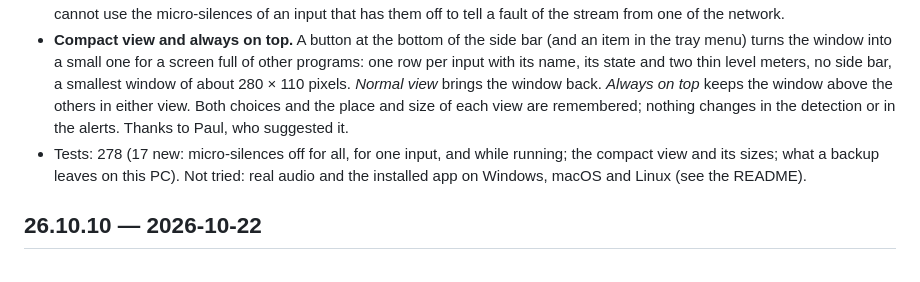
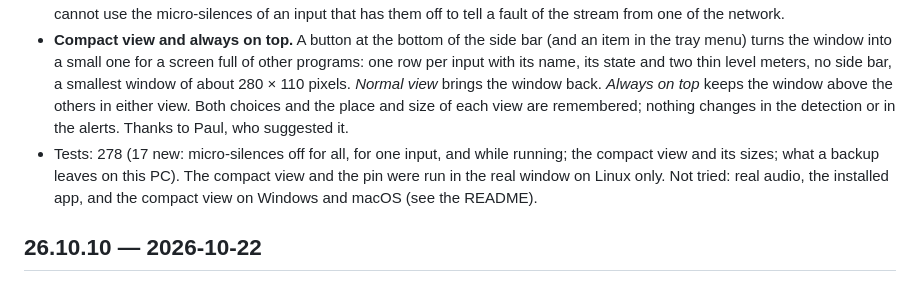
Before and after one commit to djgragra/dead-air-watchdog, a Markdown page: CHANGELOG.md, the part around the change. Drawn GitHub-style.

```diff
--- a/CHANGELOG.md
+++ b/CHANGELOG.md
@@ -4,7 +4,7 @@
 
 - **Micro-silences can be switched off.** *Settings → General → Write micro-silences in the event log* switches them off for all the inputs, and each input can decide for itself in *More options → Micro-silences in the log* (*Same as in General*, *Write them*, *Do not write them*). With spoken-word channels, or music without crossfades, they could fill the log. An input that has them off writes no micro-silence, shows no counter on its tile, and the counter and the filter of the Dashboard and of the log disappear when all the inputs have them off (the micro-silences already in the log stay until they expire). They are on by default, so nothing changes for you unless you switch them off. The alarm, the alerts and the yellow light are not affected; the summary cannot use the micro-silences of an input that has them off to tell a fault of the stream from one of the network.
 - **Compact view and always on top.** A button at the bottom of the side bar (and an item in the tray menu) turns the window into a small one for a screen full of other programs: one row per input with its name, its state and two thin level meters, no side bar, a smallest window of about 280 × 110 pixels. *Normal view* brings the window back. *Always on top* keeps the window above the others in either view. Both choices and the place and size of each view are remembered; nothing changes in the detection or in the alerts. Thanks to Paul, who suggested it.
-- Tests: 278 (17 new: micro-silences off for all, for one input, and while running; the compact view and its sizes; what a backup leaves on this PC). Not tried: real audio and the installed app on Windows, macOS and Linux (see the README).
+- Tests: 278 (17 new: micro-silences off for all, for one input, and while running; the compact view and its sizes; what a backup leaves on this PC). The compact view and the pin were run in the real window on Linux only. Not tried: real audio, the installed app, and the compact view on Windows and macOS (see the README).
 
 ## 26.10.10 — 2026-10-22
 
```
Also changed, not shown: README.md (+2 -2 lines).
